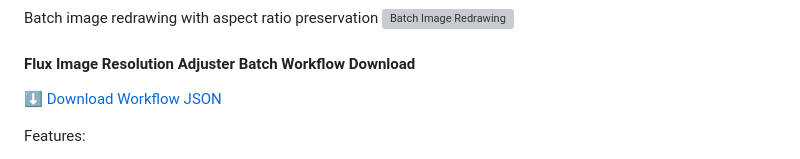
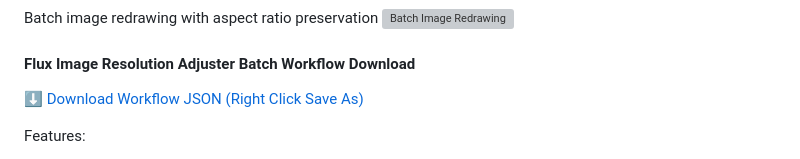
Before and after one commit to jammyfu/ComfyUI_PaintingCoderUtils, a Markdown page: README.md, the part around the change. GitHub-like rendering; grey boxes are pictures that could not be loaded.

```diff
--- a/README.md
+++ b/README.md
@@ -29,7 +29,7 @@ Batch image redrawing with aspect ratio preservation
 ![Batch Image Redrawing](https://raw.githubusercontent.com/jammyfu/ComfyUI_PaintingCoderUtils/main/docs/images/flux_batch_inpainting01.jpg)
 
 #### Flux Image Resolution Adjuster Batch Workflow Download
-<a href="https://raw.githubusercontent.com/jammyfu/ComfyUI_PaintingCoderUtils/refs/heads/main/workflow/Flux_Image_Resolution_Adjuster_scale_up_batch_workflow.json" download="Flux_Image_Resolution_Adjuster_batch_workflow.json">⬇️ Download Workflow JSON</a>
+<a href="https://raw.githubusercontent.com/jammyfu/ComfyUI_PaintingCoderUtils/refs/heads/main/workflow/Flux_Image_Resolution_Adjuster_scale_up_batch_workflow.json" download="Flux_Image_Resolution_Adjuster_batch_workflow.json">⬇️ Download Workflow JSON (Right Click Save As)</a>
 
 Features:
 - Supports all SDXL optimal resolutions:
```
Also changed, not shown: README_CN.md (+1 -1 lines).
